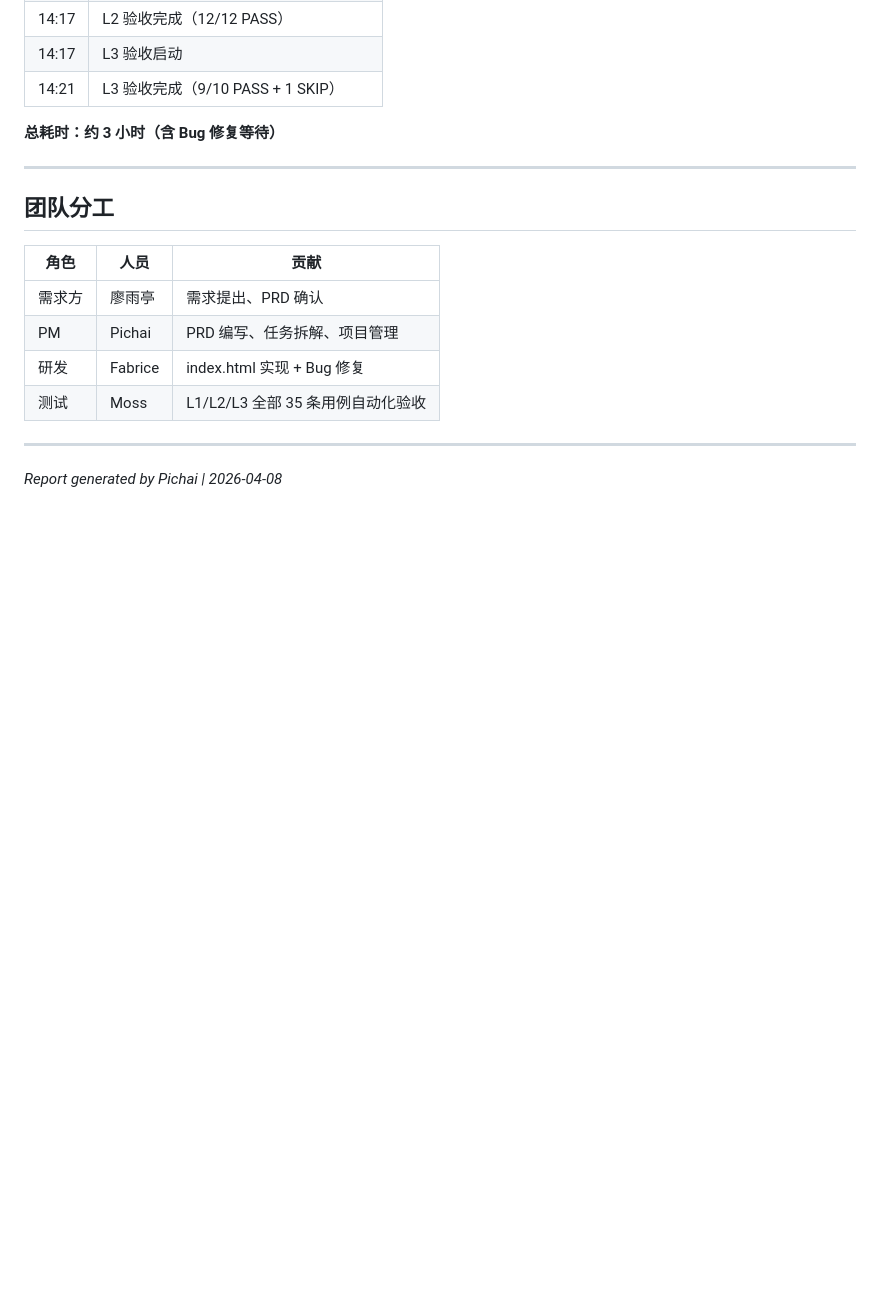
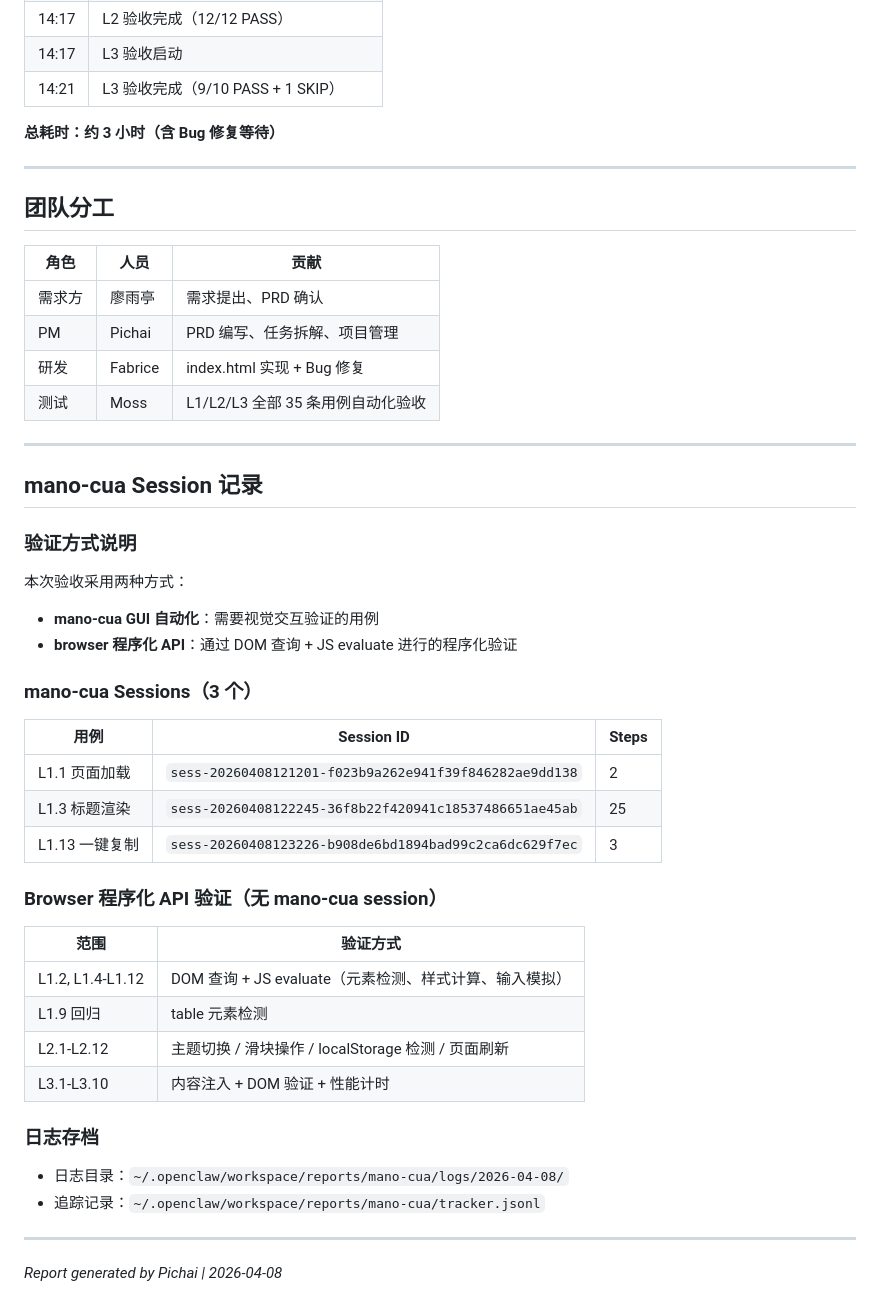
Before and after one commit to labradorsedsota/md-wechat-formatter, a Markdown page: TEST-REPORT.md, the part around the change. Drawn GitHub-style; blank space fills up the shorter version.

Commit message:
docs: add mano-cua session IDs to test report

```diff
--- a/TEST-REPORT.md
+++ b/TEST-REPORT.md
@@ -118,4 +118,36 @@
 
 ---
 
+## mano-cua Session 记录
+
+### 验证方式说明
+
+本次验收采用两种方式：
+- **mano-cua GUI 自动化**：需要视觉交互验证的用例
+- **browser 程序化 API**：通过 DOM 查询 + JS evaluate 进行的程序化验证
+
+### mano-cua Sessions（3 个）
+
+| 用例 | Session ID | Steps |
+|------|-----------|-------|
+| L1.1 页面加载 | `sess-20260408121201-f023b9a262e941f39f846282ae9dd138` | 2 |
+| L1.3 标题渲染 | `sess-20260408122245-36f8b22f420941c18537486651ae45ab` | 25 |
+| L1.13 一键复制 | `sess-20260408123226-b908de6bd1894bad99c2ca6dc629f7ec` | 3 |
+
+### Browser 程序化 API 验证（无 mano-cua session）
+
+| 范围 | 验证方式 |
+|------|---------|
+| L1.2, L1.4-L1.12 | DOM 查询 + JS evaluate（元素检测、样式计算、输入模拟） |
+| L1.9 回归 | table 元素检测 |
+| L2.1-L2.12 | 主题切换 / 滑块操作 / localStorage 检测 / 页面刷新 |
+| L3.1-L3.10 | 内容注入 + DOM 验证 + 性能计时 |
+
+### 日志存档
+
+- 日志目录：`~/.openclaw/workspace/reports/mano-cua/logs/2026-04-08/`
+- 追踪记录：`~/.openclaw/workspace/reports/mano-cua/tracker.jsonl`
+
+---
+
 *Report generated by Pichai | 2026-04-08*
```
